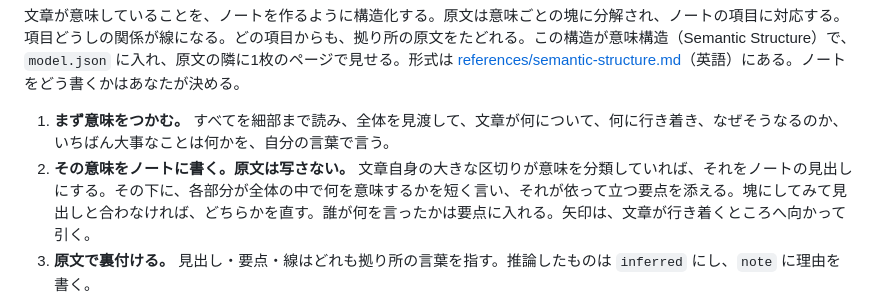
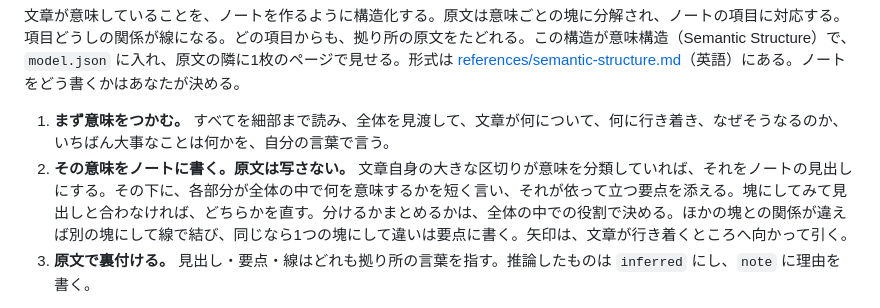
Before and after one commit to saitofjp/skills, a Markdown page: skills/semantic-structure/SKILL.ja.md, the part around the change. GitHub-like rendering.

```diff
--- a/skills/semantic-structure/SKILL.ja.md
+++ b/skills/semantic-structure/SKILL.ja.md
@@ -10,7 +10,7 @@ description: 文章が意味していることを、意味ごとの関係図、
 文章が意味していることを、ノートを作るように構造化する。原文は意味ごとの塊に分解され、ノートの項目に対応する。項目どうしの関係が線になる。どの項目からも、拠り所の原文をたどれる。この構造が意味構造（Semantic Structure）で、`model.json` に入れ、原文の隣に1枚のページで見せる。形式は [references/semantic-structure.md](references/semantic-structure.md)（英語）にある。ノートをどう書くかはあなたが決める。
 
 1. **まず意味をつかむ。** すべてを細部まで読み、全体を見渡して、文章が何について、何に行き着き、なぜそうなるのか、いちばん大事なことは何かを、自分の言葉で言う。
-2. **その意味をノートに書く。原文は写さない。** 文章自身の大きな区切りが意味を分類していれば、それをノートの見出しにする。その下に、各部分が全体の中で何を意味するかを短く言い、それが依って立つ要点を添える。塊にしてみて見出しと合わなければ、どちらかを直す。誰が何を言ったかは要点に入れる。矢印は、文章が行き着くところへ向かって引く。
+2. **その意味をノートに書く。原文は写さない。** 文章自身の大きな区切りが意味を分類していれば、それをノートの見出しにする。その下に、各部分が全体の中で何を意味するかを短く言い、それが依って立つ要点を添える。塊にしてみて見出しと合わなければ、どちらかを直す。分けるかまとめるかは、全体の中での役割で決める。ほかの塊との関係が違えば別の塊にして線で結び、同じなら1つの塊にして違いは要点に書く。矢印は、文章が行き着くところへ向かって引く。
 3. **原文で裏付ける。** 見出し・要点・線はどれも拠り所の言葉を指す。推論したものは `inferred` にし、`note` に理由を書く。
 
 原文の結論には `role: "conclusion"` を付ける。結論とは別に、読み手にとっていちばん大事なことがあれば `role: "key"` を付け、その重みが原文のどこに表れているかを `note` に書く。`summary` で全体が何に行き着くかを一文にし、各語句がどの塊を指すかを示す。
```
Also changed, not shown: skills/semantic-structure/SKILL.md (+1 -1 lines).
